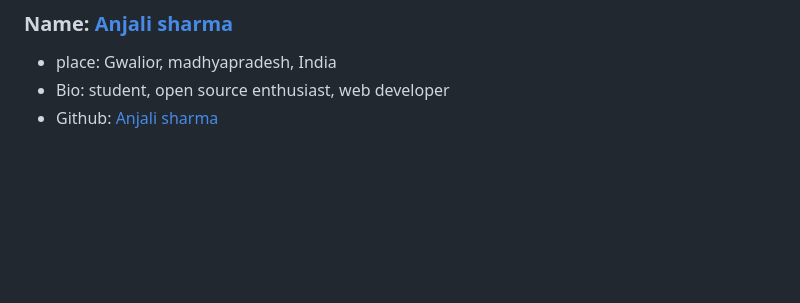
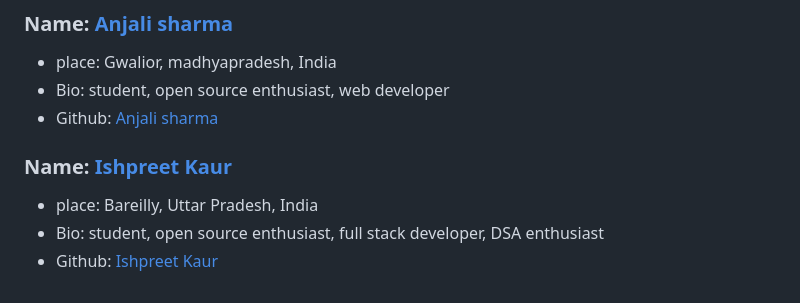
Before and after one commit to Samsomyajit/Hacktoberfest2021GoodFirstIssues, a Markdown page: Contributors.md, the part around the change. Drawn GitHub-style; blank space fills up the shorter version.

```diff
--- a/Contributors.md
+++ b/Contributors.md
@@ -149,3 +149,8 @@ Github: https://github.com/adidubs
 - place: Gwalior, madhyapradesh, India
 - Bio: student, open source enthusiast, web developer
 - Github: [Anjali sharma](https://github.com/Anjalisharma3463)
+
+### Name: [Ishpreet Kaur](https://github.com/Ishpreet01)
+- place: Bareilly, Uttar Pradesh, India
+- Bio: student, open source enthusiast, full stack developer, DSA enthusiast
+- Github: [Ishpreet Kaur](https://github.com/Ishpreet01)
```
